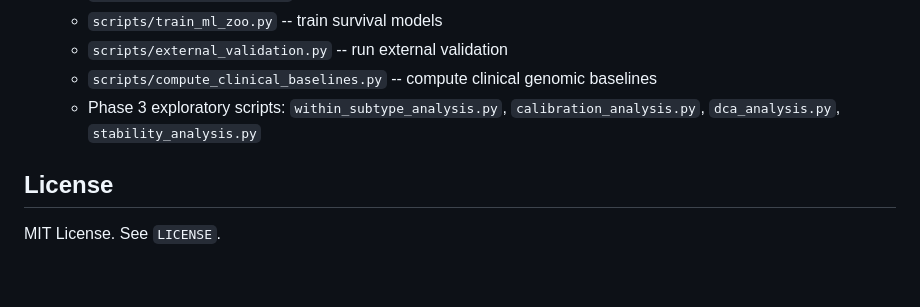
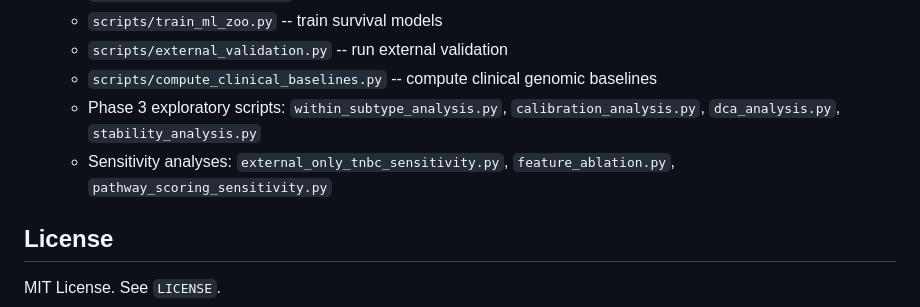
Before and after one commit to suhaanthayyil/BioInformed-BRCA-Risk, a Markdown page: README.md, the part around the change. GitHub-like rendering; blank space fills up the shorter version.

Commit message:
Update README and add RESULTS_LOG for sensitivity analyses
Add sensitivity analysis scripts to reproduction section. Create
RESULTS_LOG.md summarizing Tables S14, S15, 6, and S5 results.

```diff
--- a/README.md
+++ b/README.md
@@ -58,6 +58,7 @@ The primary endpoint was locked before any external validation was run. See `doc
    - `scripts/external_validation.py` -- run external validation
    - `scripts/compute_clinical_baselines.py` -- compute clinical genomic baselines
    - Phase 3 exploratory scripts: `within_subtype_analysis.py`, `calibration_analysis.py`, `dca_analysis.py`, `stability_analysis.py`
+   - Sensitivity analyses: `external_only_tnbc_sensitivity.py`, `feature_ablation.py`, `pathway_scoring_sensitivity.py`
 
 ## License
 
```
Also changed, not shown: results/RESULTS_LOG.md (added, +43 -0 lines).
